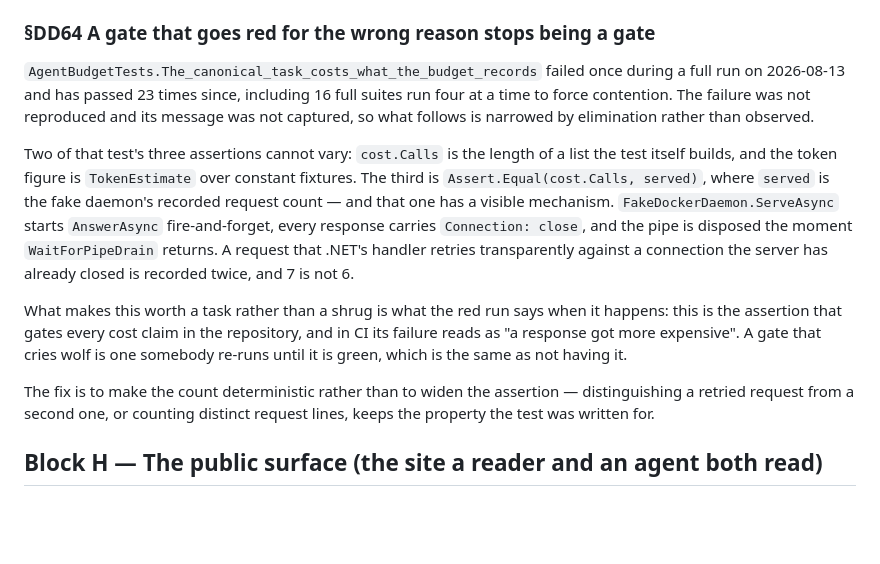
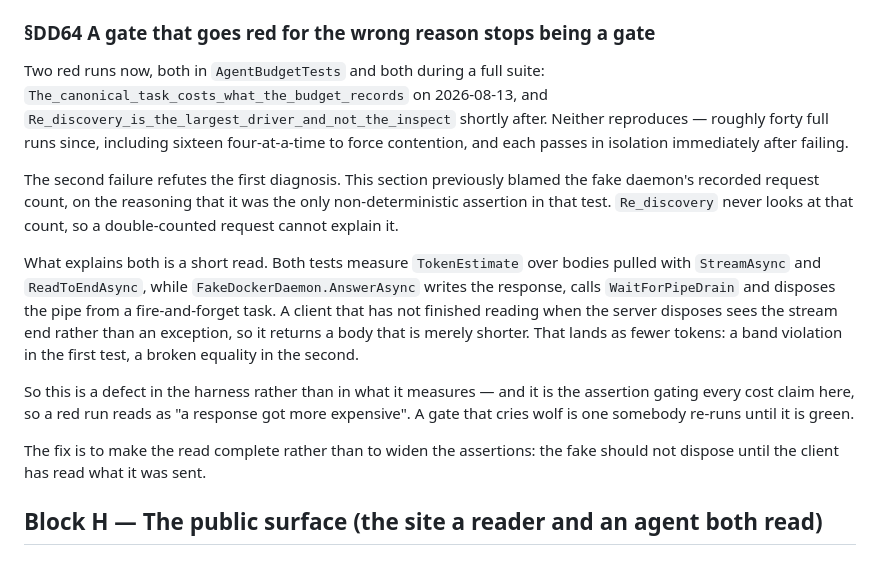
Before and after one commit to alegauss/dockerdesk, a Markdown page: docs/IMPROVEMENTS.md, the part around the change. GitHub-like rendering; blank space fills up the shorter version.

Commit message:
docs(roadmap): DD64 correct the diagnosis, a second red run refutes the first
- Document the occurrence of two red runs in `AgentBudgetTests`, highlighting the need for clarity in test diagnostics.
- Clarify that the second failure contradicts the initial diagnosis, shifting focus from the fake daemon's request count to the harness itself.
- Explain the underlying issue with the response handling in `FakeDockerDaemon.AnswerAsync`, which affects token measurement.
- Emphasize the importance of ensuring deterministic reads to maintain the integrity of cost assertions in the tests.
- Update the section to reflect the need for a fix that ensures the client reads the complete response before the pipe is disposed.

```diff
--- a/docs/IMPROVEMENTS.md
+++ b/docs/IMPROVEMENTS.md
@@ -359,28 +359,31 @@ up` writes the same project label.
 
 ### §DD64 A gate that goes red for the wrong reason stops being a gate
 
-`AgentBudgetTests.The_canonical_task_costs_what_the_budget_records` failed once during a
-full run on 2026-08-13 and has passed 23 times since, including 16 full suites run four
-at a time to force contention. The failure was not reproduced and its message was not
-captured, so what follows is narrowed by elimination rather than observed.
+Two red runs now, both in `AgentBudgetTests` and both during a full suite:
+`The_canonical_task_costs_what_the_budget_records` on 2026-08-13, and
+`Re_discovery_is_the_largest_driver_and_not_the_inspect` shortly after. Neither
+reproduces — roughly forty full runs since, including sixteen four-at-a-time to force
+contention, and each passes in isolation immediately after failing.
 
-Two of that test's three assertions cannot vary: `cost.Calls` is the length of a list
-the test itself builds, and the token figure is `TokenEstimate` over constant fixtures.
-The third is `Assert.Equal(cost.Calls, served)`, where `served` is the fake daemon's
-recorded request count — and that one has a visible mechanism.
-`FakeDockerDaemon.ServeAsync` starts `AnswerAsync` fire-and-forget, every response
-carries `Connection: close`, and the pipe is disposed the moment `WaitForPipeDrain`
-returns. A request that .NET's handler retries transparently against a connection the
-server has already closed is recorded twice, and 7 is not 6.
+The second failure refutes the first diagnosis. This section previously blamed the fake
+daemon's recorded request count, on the reasoning that it was the only non-deterministic
+assertion in that test. `Re_discovery` never looks at that count, so a double-counted
+request cannot explain it.
 
-What makes this worth a task rather than a shrug is what the red run says when it
-happens: this is the assertion that gates every cost claim in the repository, and in CI
-its failure reads as "a response got more expensive". A gate that cries wolf is one
-somebody re-runs until it is green, which is the same as not having it.
+What explains both is a short read. Both tests measure `TokenEstimate` over bodies
+pulled with `StreamAsync` and `ReadToEndAsync`, while `FakeDockerDaemon.AnswerAsync`
+writes the response, calls `WaitForPipeDrain` and disposes the pipe from a
+fire-and-forget task. A client that has not finished reading when the server disposes
+sees the stream end rather than an exception, so it returns a body that is merely
+shorter. That lands as fewer tokens: a band violation in the first test, a broken
+equality in the second.
 
-The fix is to make the count deterministic rather than to widen the assertion —
-distinguishing a retried request from a second one, or counting distinct request lines,
-keeps the property the test was written for.
+So this is a defect in the harness rather than in what it measures — and it is the
+assertion gating every cost claim here, so a red run reads as "a response got more
+expensive". A gate that cries wolf is one somebody re-runs until it is green.
+
+The fix is to make the read complete rather than to widen the assertions: the fake
+should not dispose until the client has read what it was sent.
 
 ## Block H — The public surface (the site a reader and an agent both read)
 
```
